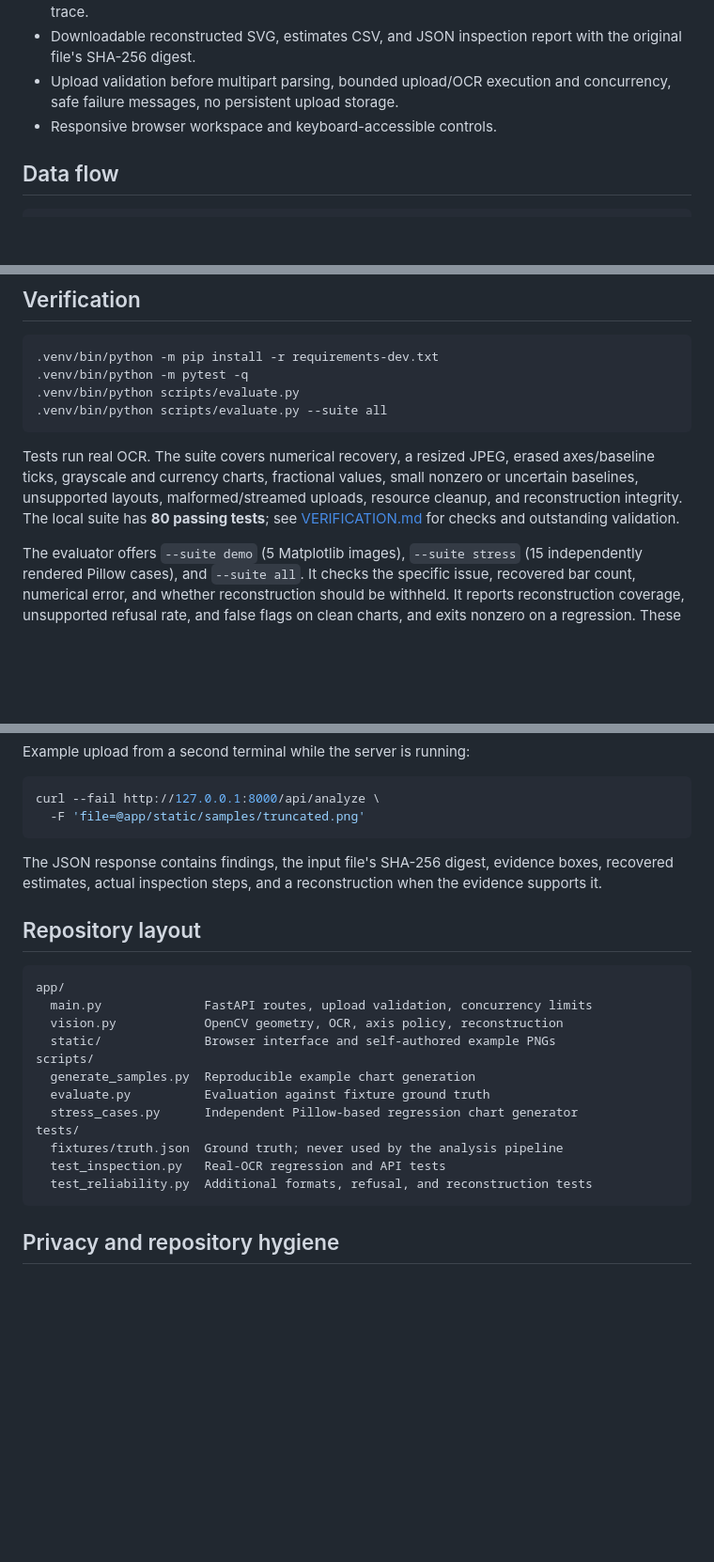
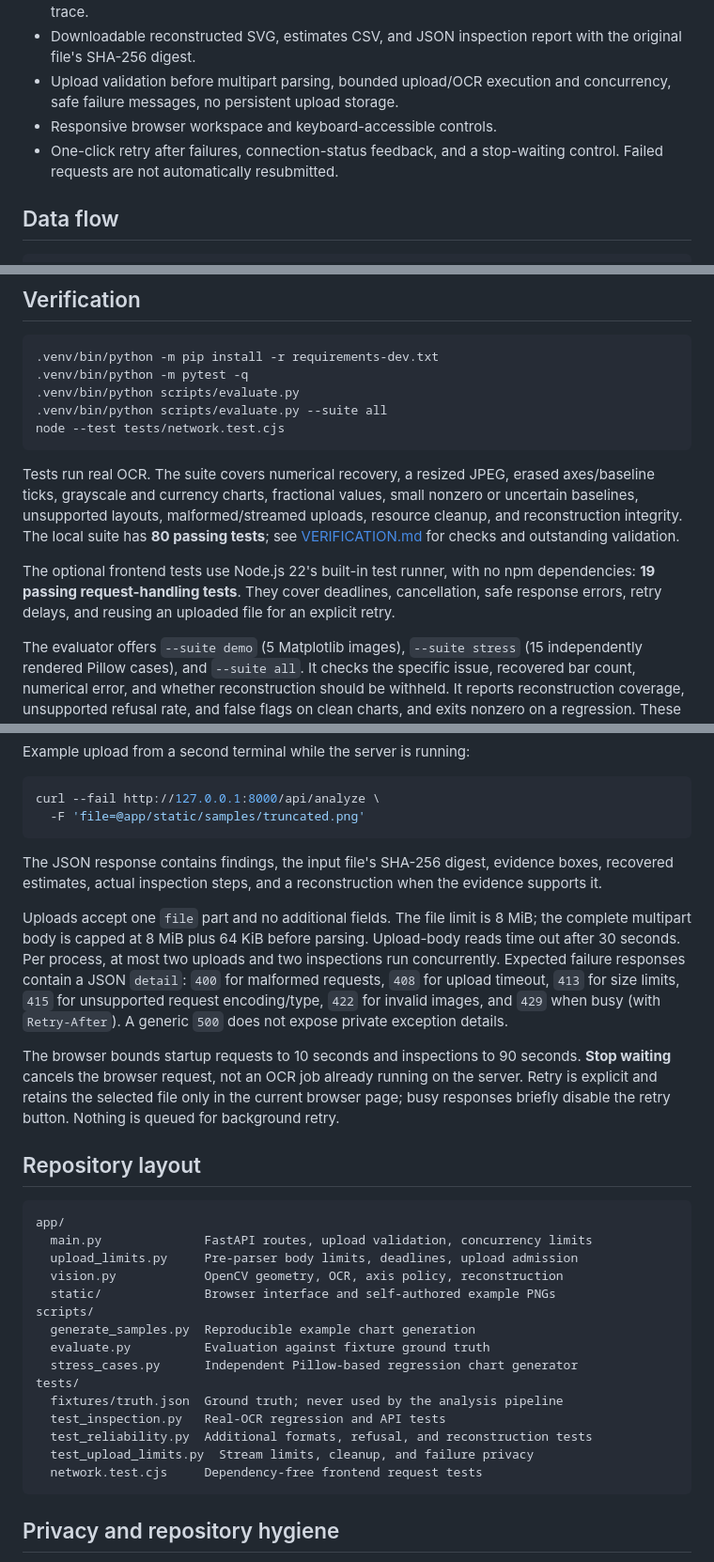
Before and after one commit to DhruvR-16/WaterTrace, a Markdown page: README.md, 3 parts joined by grey strips. Shown at 94% size. Drawn GitHub-style; blank space fills up the shorter version.

Commit message:
docs: document request limits and verified recovery workflows

````diff
--- a/README.md
+++ b/README.md
@@ -35,6 +35,7 @@ On Windows, use `py -3.13 -m venv .venv` and replace `.venv/bin/python` with `.v
 - Downloadable reconstructed SVG, estimates CSV, and JSON inspection report with the original file's SHA-256 digest.
 - Upload validation before multipart parsing, bounded upload/OCR execution and concurrency, safe failure messages, no persistent upload storage.
 - Responsive browser workspace and keyboard-accessible controls.
+- One-click retry after failures, connection-status feedback, and a stop-waiting control. Failed requests are not automatically resubmitted.
 
 ## Data flow
 
@@ -54,9 +55,12 @@ Image bytes → decode/resize → color + luminance bar geometry → axis crop O
 .venv/bin/python -m pytest -q
 .venv/bin/python scripts/evaluate.py
 .venv/bin/python scripts/evaluate.py --suite all
+node --test tests/network.test.cjs
 ```
 
 Tests run real OCR. The suite covers numerical recovery, a resized JPEG, erased axes/baseline ticks, grayscale and currency charts, fractional values, small nonzero or uncertain baselines, unsupported layouts, malformed/streamed uploads, resource cleanup, and reconstruction integrity. The local suite has **80 passing tests**; see [VERIFICATION.md](VERIFICATION.md) for checks and outstanding validation.
+
+The optional frontend tests use Node.js 22's built-in test runner, with no npm dependencies: **19 passing request-handling tests**. They cover deadlines, cancellation, safe response errors, retry delays, and reusing an uploaded file for an explicit retry.
 
 The evaluator offers `--suite demo` (5 Matplotlib images), `--suite stress` (15 independently rendered Pillow cases), and `--suite all`. It checks the specific issue, recovered bar count, numerical error, and whether reconstruction should be withheld. It reports reconstruction coverage, unsupported refusal rate, and false flags on clean charts, and exits nonzero on a regression. These cases were used during development: they are **not a held-out or public-dataset accuracy benchmark**.
 
@@ -107,11 +111,16 @@ curl --fail http://127.0.0.1:8000/api/analyze \
 
 The JSON response contains findings, the input file's SHA-256 digest, evidence boxes, recovered estimates, actual inspection steps, and a reconstruction when the evidence supports it.
 
+Uploads accept one `file` part and no additional fields. The file limit is 8 MiB; the complete multipart body is capped at 8 MiB plus 64 KiB before parsing. Upload-body reads time out after 30 seconds. Per process, at most two uploads and two inspections run concurrently. Expected failure responses contain a JSON `detail`: `400` for malformed requests, `408` for upload timeout, `413` for size limits, `415` for unsupported request encoding/type, `422` for invalid images, and `429` when busy (with `Retry-After`). A generic `500` does not expose private exception details.
+
+The browser bounds startup requests to 10 seconds and inspections to 90 seconds. **Stop waiting** cancels the browser request, not an OCR job already running on the server. Retry is explicit and retains the selected file only in the current browser page; busy responses briefly disable the retry button. Nothing is queued for background retry.
+
 ## Repository layout
 
 ```text
 app/
   main.py              FastAPI routes, upload validation, concurrency limits
+  upload_limits.py     Pre-parser body limits, deadlines, upload admission
   vision.py            OpenCV geometry, OCR, axis policy, reconstruction
   static/              Browser interface and self-authored example PNGs
 scripts/
@@ -122,6 +131,8 @@ tests/
   fixtures/truth.json  Ground truth; never used by the analysis pipeline
   test_inspection.py   Real-OCR regression and API tests
   test_reliability.py  Additional formats, refusal, and reconstruction tests
+  test_upload_limits.py  Stream limits, cleanup, and failure privacy
+  network.test.cjs     Dependency-free frontend request tests
 ```
 
 ## Privacy and repository hygiene
````
Also changed, not shown: VERIFICATION.md (+4 -0 lines).
